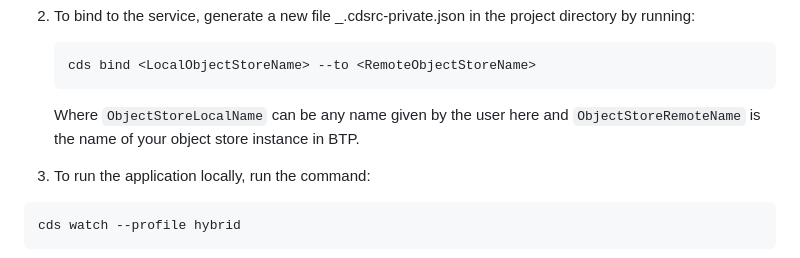
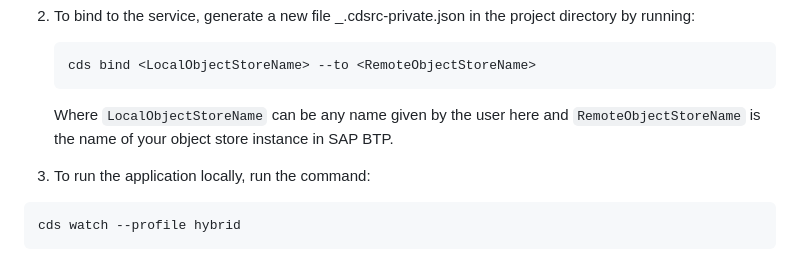
Before and after one commit to cap-js/attachments, a Markdown page: README.md, the part around the change. GitHub-like rendering.

Commit message:
Update README.md
Co-authored-by: René Jeglinsky <rene.jeglinsky@sap.com>

````diff
--- a/README.md
+++ b/README.md
@@ -160,7 +160,7 @@ For using an AWS S3 Object Store in BTP, you must already have an SAP Object Sto
     cds bind <LocalObjectStoreName> --to <RemoteObjectStoreName>
     ```
 
-    Where `ObjectStoreLocalName` can be any name given by the user here and `ObjectStoreRemoteName` is the name of your object store instance in BTP.
+    Where `LocalObjectStoreName` can be any name given by the user here and `RemoteObjectStoreName` is the name of your object store instance in SAP BTP.
 
 3.  To run the application locally, run the command:
 
````
